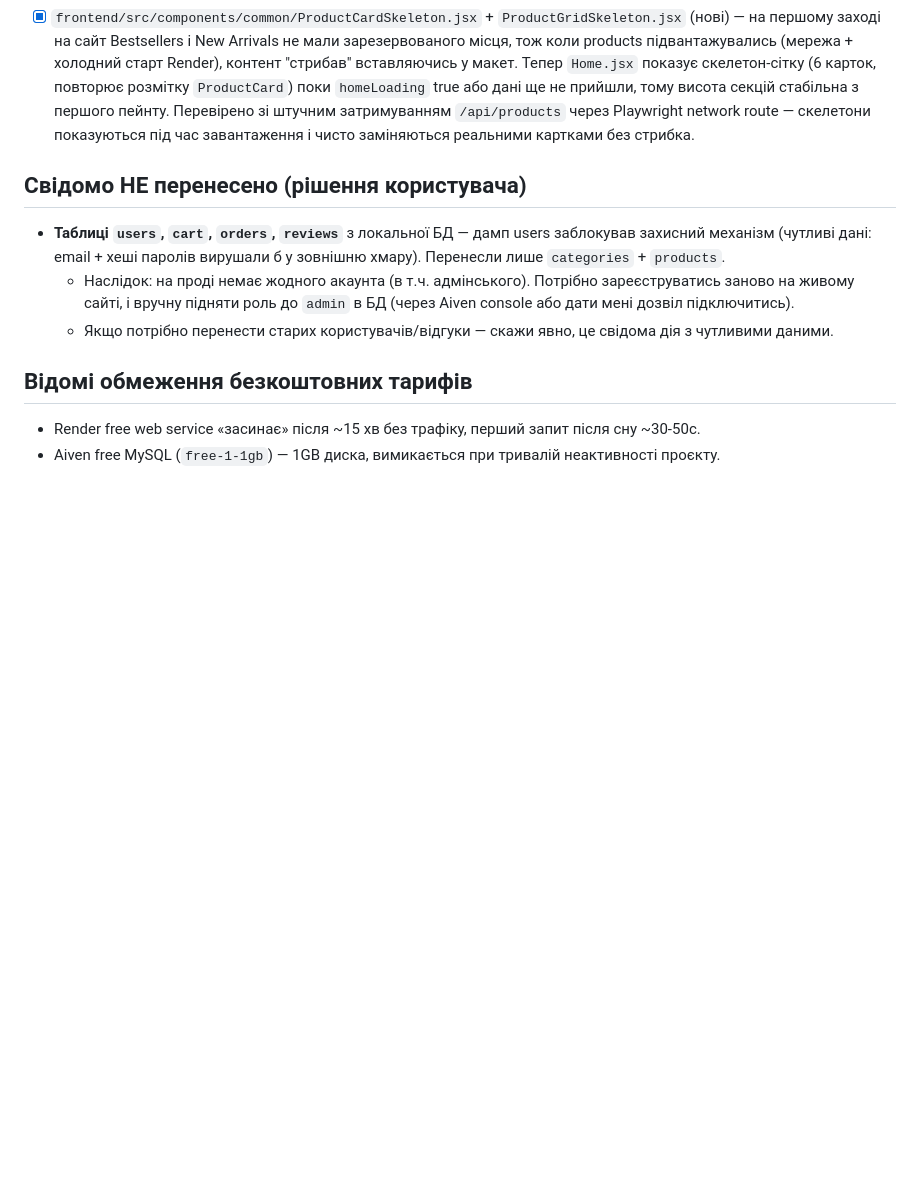
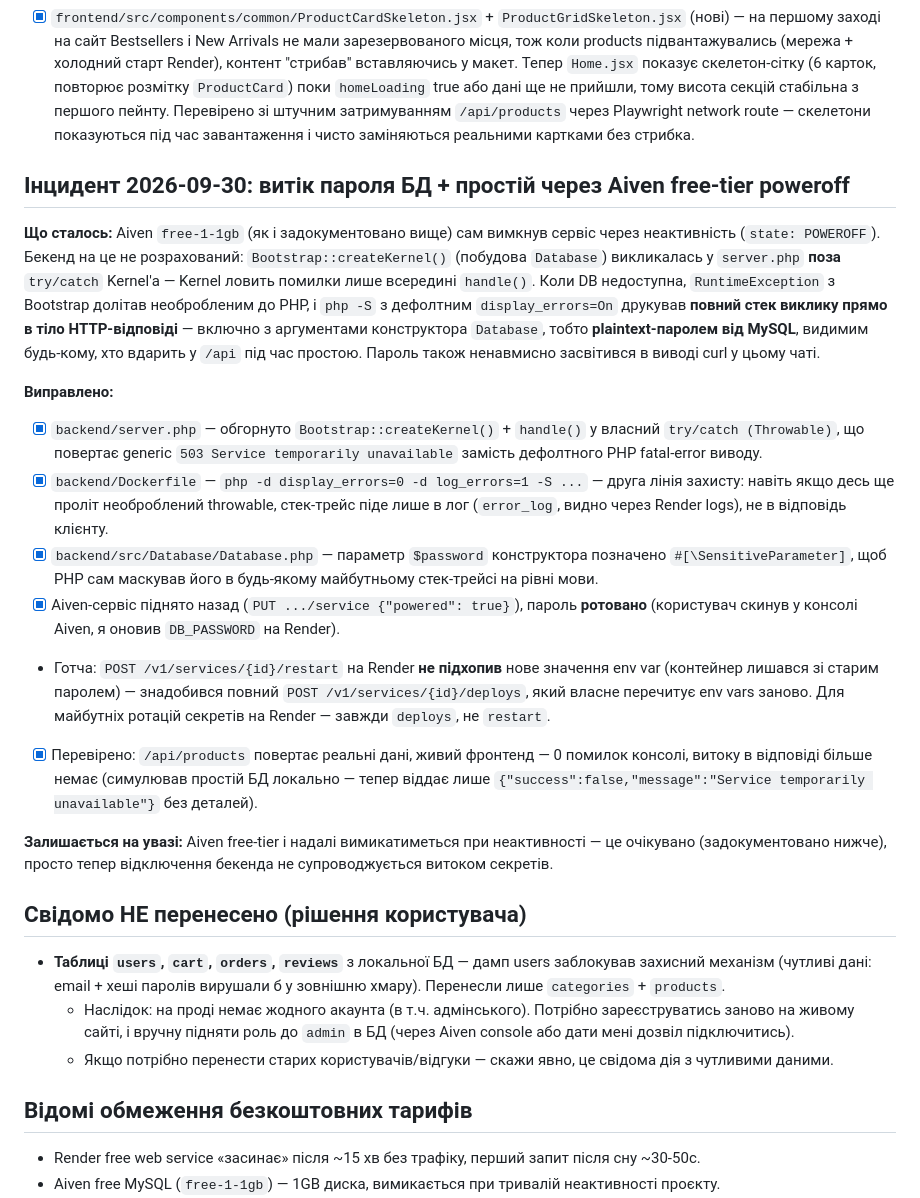
Before and after one commit to DmitryLoskucheravyi/cosmetick_store, a Markdown page: DEPLOY_TODO.md, the part around the change. Rendered like a GitHub page; blank space fills up the shorter version.

Commit message:
docs: record the 2026-09-30 DB credential leak incident and fix
Co-Authored-By: Claude Sonnet 5 <noreply@anthropic.com>

```diff
--- a/DEPLOY_TODO.md
+++ b/DEPLOY_TODO.md
@@ -33,6 +33,20 @@
 - [x] `frontend/src/hooks/useViewTransitionLocation.js` — react-router сам по собі не скролить сторінку нагору при навігації (типова SPA-пастка). Додано `window.scrollTo(0, 0)` при зміні `pathname` (навмисно НЕ при зміні самих query-параметрів, щоб не збивати скрол під час фільтрування в Catalog). Заразом з'ясувалось, що секція "New arrivals" на Home насправді підвантажувалась коректно — просто reveal-on-scroll анімація (`opacity: 0` до появи у в'юпорті) ніколи не спрацьовувала, якщо користувач потрапляв на Home вже проскрольненим вглиб (типово після навігації без скидання скролу) і фізично не проскролював через потрібну секцію. Скидання скролу на кожній навігації прибирає і цю проблему.
 - [x] `frontend/src/components/common/ProductCardSkeleton.jsx` + `ProductGridSkeleton.jsx` (нові) — на першому заході на сайт Bestsellers і New Arrivals не мали зарезервованого місця, тож коли products підвантажувались (мережа + холодний старт Render), контент "стрибав" вставляючись у макет. Тепер `Home.jsx` показує скелетон-сітку (6 карток, повторює розмітку `ProductCard`) поки `homeLoading` true або дані ще не прийшли, тому висота секцій стабільна з першого пейнту. Перевірено зі штучним затримуванням `/api/products` через Playwright network route — скелетони показуються під час завантаження і чисто заміняються реальними картками без стрибка.
 
+## Інцидент 2026-09-30: витік пароля БД + простій через Aiven free-tier poweroff
+
+**Що сталось:** Aiven `free-1-1gb` (як і задокументовано вище) сам вимкнув сервіс через неактивність (`state: POWEROFF`). Бекенд на це не розрахований: `Bootstrap::createKernel()` (побудова `Database`) викликалась у `server.php` **поза** `try/catch` Kernel'а — Kernel ловить помилки лише всередині `handle()`. Коли DB недоступна, `RuntimeException` з Bootstrap долітав необробленим до PHP, і `php -S` з дефолтним `display_errors=On` друкував **повний стек виклику прямо в тіло HTTP-відповіді** — включно з аргументами конструктора `Database`, тобто **plaintext-паролем від MySQL**, видимим будь-кому, хто вдарить у `/api` під час простою. Пароль також ненавмисно засвітився в виводі curl у цьому чаті.
+
+**Виправлено:**
+- [x] `backend/server.php` — обгорнуто `Bootstrap::createKernel()` + `handle()` у власний `try/catch (Throwable)`, що повертає generic `503 Service temporarily unavailable` замість дефолтного PHP fatal-error виводу.
+- [x] `backend/Dockerfile` — `php -d display_errors=0 -d log_errors=1 -S ...` — друга лінія захисту: навіть якщо десь ще проліт необроблений throwable, стек-трейс піде лише в лог (`error_log`, видно через Render logs), не в відповідь клієнту.
+- [x] `backend/src/Database/Database.php` — параметр `$password` конструктора позначено `#[\SensitiveParameter]`, щоб PHP сам маскував його в будь-якому майбутньому стек-трейсі на рівні мови.
+- [x] Aiven-сервіс піднято назад (`PUT .../service {"powered": true}`), пароль **ротовано** (користувач скинув у консолі Aiven, я оновив `DB_PASSWORD` на Render).
+- Готча: `POST /v1/services/{id}/restart` на Render **не підхопив** нове значення env var (контейнер лишався зі старим паролем) — знадобився повний `POST /v1/services/{id}/deploys`, який власне перечитує env vars заново. Для майбутніх ротацій секретів на Render — завжди `deploys`, не `restart`.
+- [x] Перевірено: `/api/products` повертає реальні дані, живий фронтенд — 0 помилок консолі, витоку в відповіді більше немає (симулював простій БД локально — тепер віддає лише `{"success":false,"message":"Service temporarily unavailable"}` без деталей).
+
+**Залишається на увазі:** Aiven free-tier і надалі вимикатиметься при неактивності — це очікувано (задокументовано нижче), просто тепер відключення бекенда не супроводжується витоком секретів.
+
 ## Свідомо НЕ перенесено (рішення користувача)
 
 - **Таблиці `users`, `cart`, `orders`, `reviews`** з локальної БД — дамп users заблокував захисний механізм (чутливі дані: email + хеші паролів вирушали б у зовнішню хмару). Перенесли лише `categories` + `products`.
```
